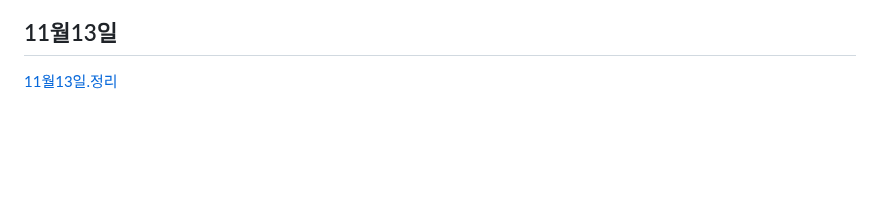
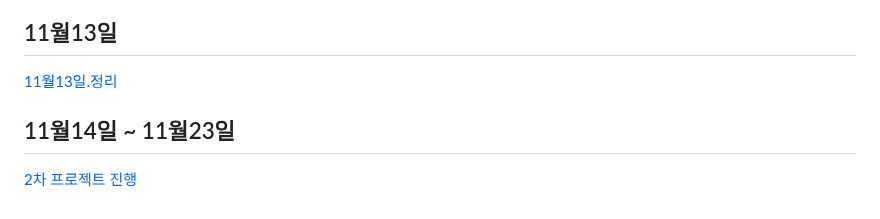
Before and after one commit to koo1996/Test-respository, a Markdown page: Java/readme.md, the part around the change. GitHub-like rendering; blank space fills up the shorter version.

```diff
--- a/Java/readme.md
+++ b/Java/readme.md
@@ -1062,3 +1062,6 @@ input{
 
 ## 11월13일
 [11월13일.정리](https://www.notion.so/11-13-a6ee3fe54b3349e19eac60270e0430ce)
+
+## 11월14일 ~ 11월23일
+[2차 프로젝트 진행](https://www.notion.so/KOSA-1-269f5493e9d5451e84b011cd82f2a131)
```
